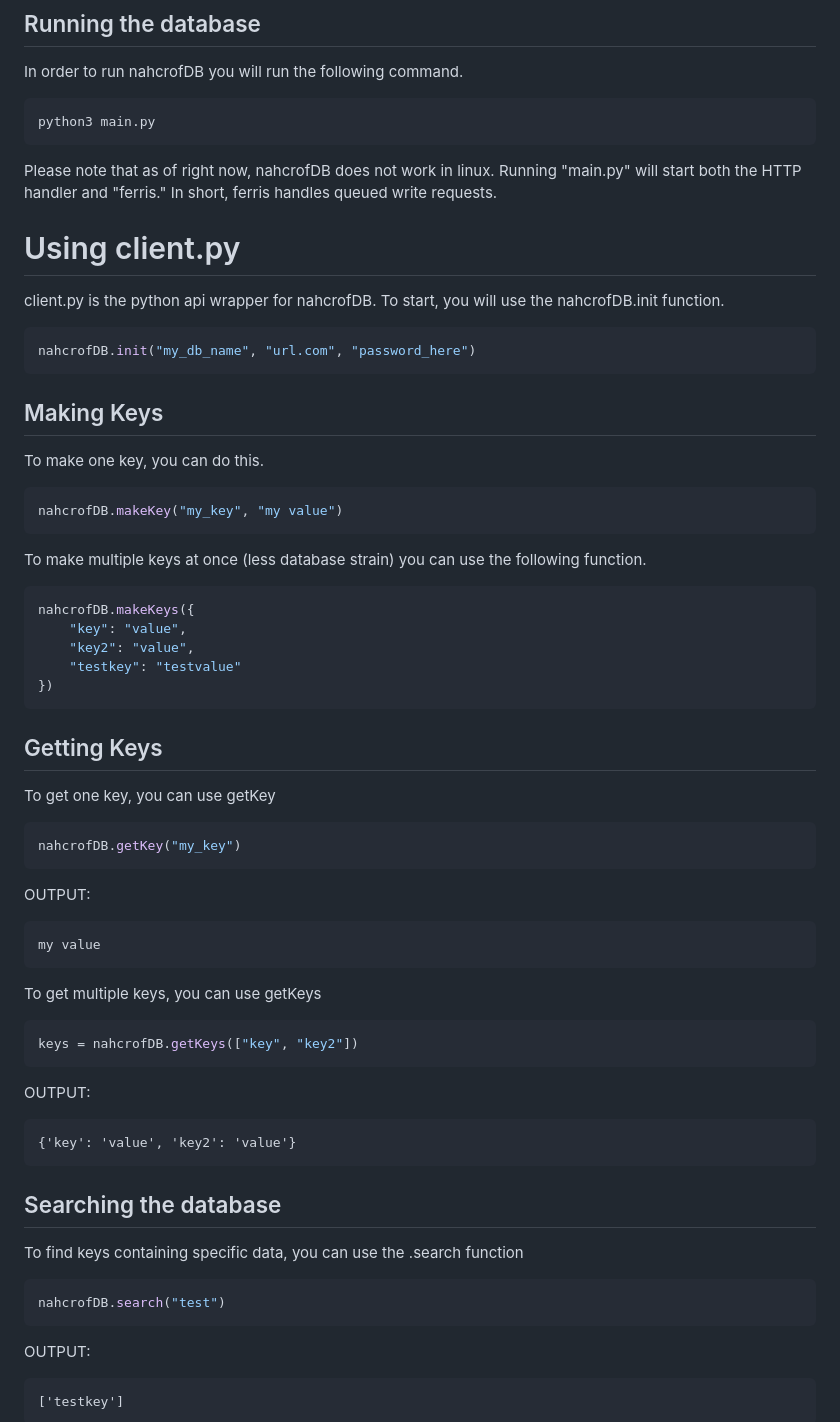
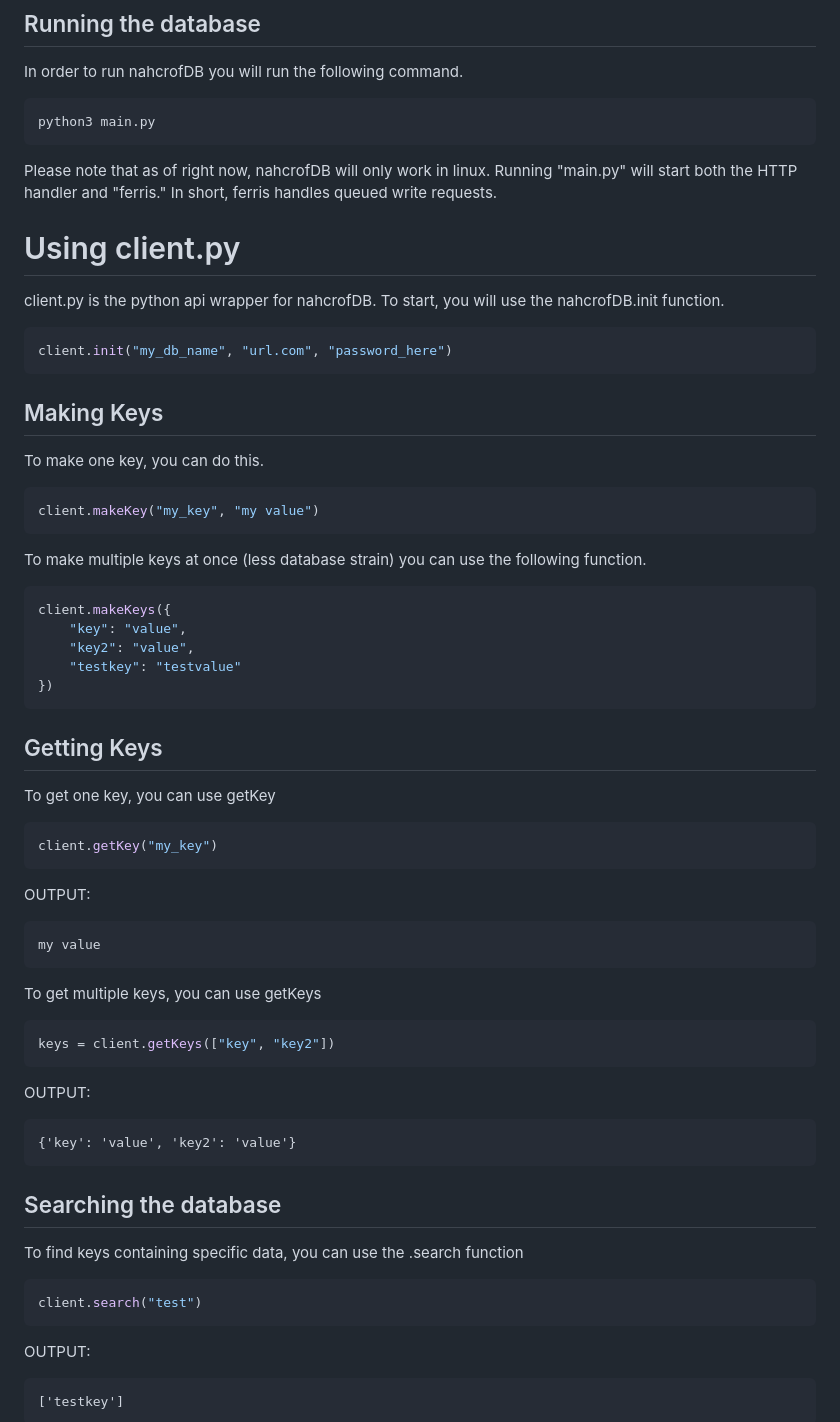
Before and after one commit to scuzzles/nahcrofDB, a Markdown page: README.md, the part around the change. Drawn GitHub-style.

````diff
--- a/README.md
+++ b/README.md
@@ -43,23 +43,23 @@ In order to run nahcrofDB you will run the following command.
 ```
 python3 main.py
 ```
-Please note that as of right now, nahcrofDB does not work in linux.
+Please note that as of right now, nahcrofDB will only work in linux.
 Running "main.py" will start both the HTTP handler and "ferris."
 In short, ferris handles queued write requests.
 # Using client.py
 client.py is the python api wrapper for nahcrofDB.
 To start, you will use the nahcrofDB.init function.
 ```python
-nahcrofDB.init("my_db_name", "url.com", "password_here")
+client.init("my_db_name", "url.com", "password_here")
 ```
 ## Making Keys
 To make one key, you can do this.
 ```python
-nahcrofDB.makeKey("my_key", "my value")
+client.makeKey("my_key", "my value")
 ```
 To make multiple keys at once (less database strain) you can use the following function.
 ```python
-nahcrofDB.makeKeys({
+client.makeKeys({
     "key": "value",
     "key2": "value",
     "testkey": "testvalue"
@@ -68,7 +68,7 @@ nahcrofDB.makeKeys({
 ## Getting Keys
 To get one key, you can use getKey
 ```python
-nahcrofDB.getKey("my_key")
+client.getKey("my_key")
 ```
 OUTPUT:
 ```
@@ -76,7 +76,7 @@ my value
 ```
 To get multiple keys, you can use getKeys
 ```python
-keys = nahcrofDB.getKeys(["key", "key2"])
+keys = client.getKeys(["key", "key2"])
 ```
 OUTPUT:
 ```
@@ -85,7 +85,7 @@ OUTPUT:
 ## Searching the database
 To find keys containing specific data, you can use the .search function
 ```python
-nahcrofDB.search("test")
+client.search("test")
 ```
 OUTPUT:
 ```
````
